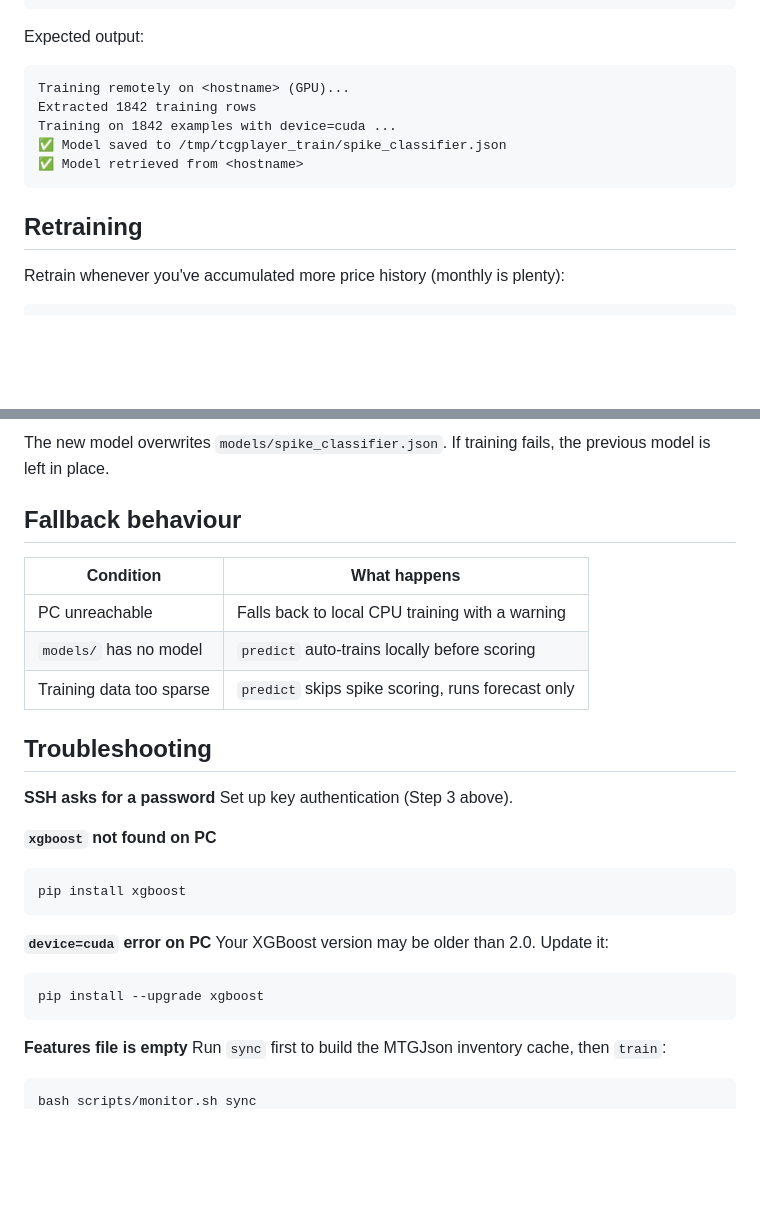
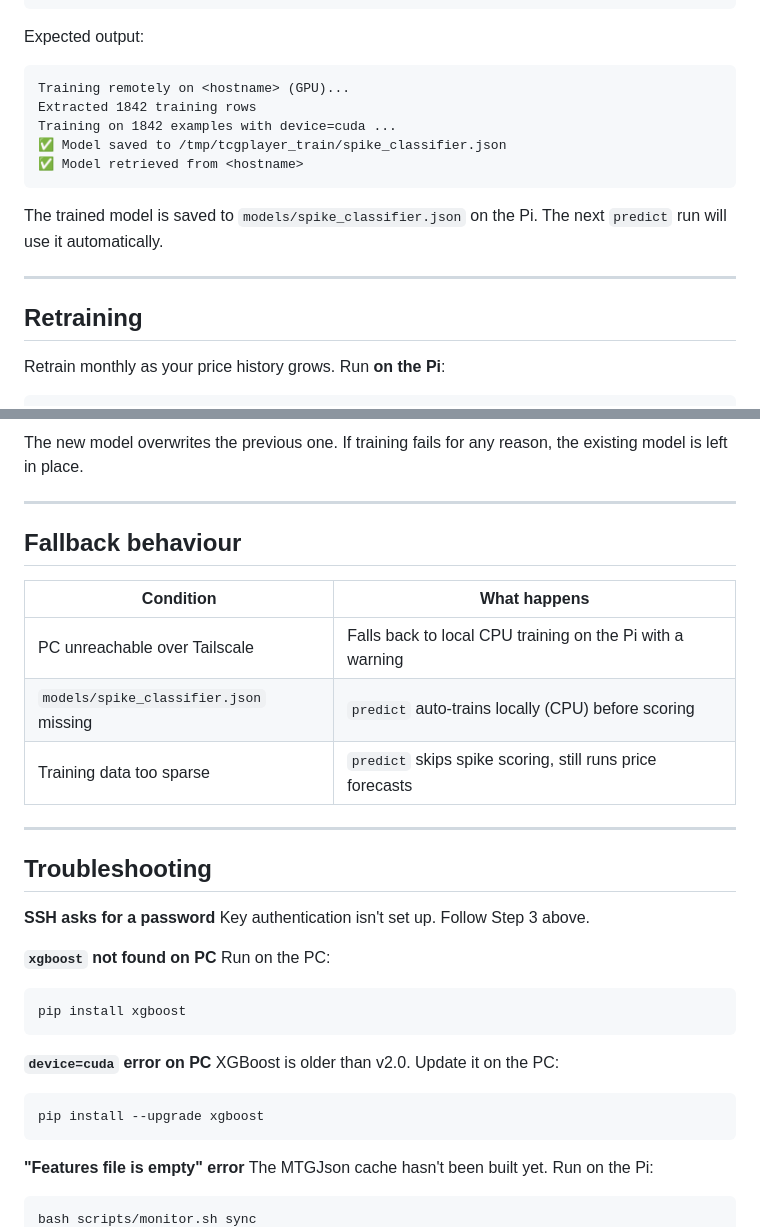
Before and after one commit to captaintestyttv/tcgplayer-pricing, a Markdown page: docs/remote-training.md, 2 parts joined by grey strips. GitHub-like rendering; blank space fills up the shorter version.

````diff
--- a/docs/remote-training.md
+++ b/docs/remote-training.md
@@ -69,6 +89,7 @@ bash scripts/monitor.sh train --remote <pc-tailscale-hostname>
 ```
 
 Expected output:
+
 ```
 Training remotely on <hostname> (GPU)...
 Extracted 1842 training rows
@@ -77,8 +98,12 @@ Training on 1842 examples with device=cuda ...
 ✅ Model retrieved from <hostname>
 ```
 
+The trained model is saved to `models/spike_classifier.json` on the Pi. The next `predict` run will use it automatically.
+
+---
+
 ## Retraining
 
-Retrain whenever you've accumulated more price history (monthly is plenty):
+Retrain monthly as your price history grows. Run **on the Pi**:
 
 ```bash
@@ -87,32 +112,37 @@ bash scripts/monitor.sh train --remote <hostname>
 ```
 
-The new model overwrites `models/spike_classifier.json`. If training fails, the previous model is left in place.
+The new model overwrites the previous one. If training fails for any reason, the existing model is left in place.
+
+---
 
 ## Fallback behaviour
 
 | Condition | What happens |
 |---|---|
-| PC unreachable | Falls back to local CPU training with a warning |
-| `models/` has no model | `predict` auto-trains locally before scoring |
-| Training data too sparse | `predict` skips spike scoring, runs forecast only |
+| PC unreachable over Tailscale | Falls back to local CPU training on the Pi with a warning |
+| `models/spike_classifier.json` missing | `predict` auto-trains locally (CPU) before scoring |
+| Training data too sparse | `predict` skips spike scoring, still runs price forecasts |
+
+---
 
 ## Troubleshooting
 
 **SSH asks for a password**
-Set up key authentication (Step 3 above).
+Key authentication isn't set up. Follow Step 3 above.
 
 **`xgboost` not found on PC**
+Run on the PC:
 ```bash
 pip install xgboost
 ```
 
 **`device=cuda` error on PC**
-Your XGBoost version may be older than 2.0. Update it:
+XGBoost is older than v2.0. Update it on the PC:
 ```bash
 pip install --upgrade xgboost
 ```
 
-**Features file is empty**
-Run `sync` first to build the MTGJson inventory cache, then `train`:
+**"Features file is empty" error**
+The MTGJson cache hasn't been built yet. Run on the Pi:
 ```bash
 bash scripts/monitor.sh sync
````
Also changed, not shown: other parts of docs/remote-training.md (+49 -29 lines).
